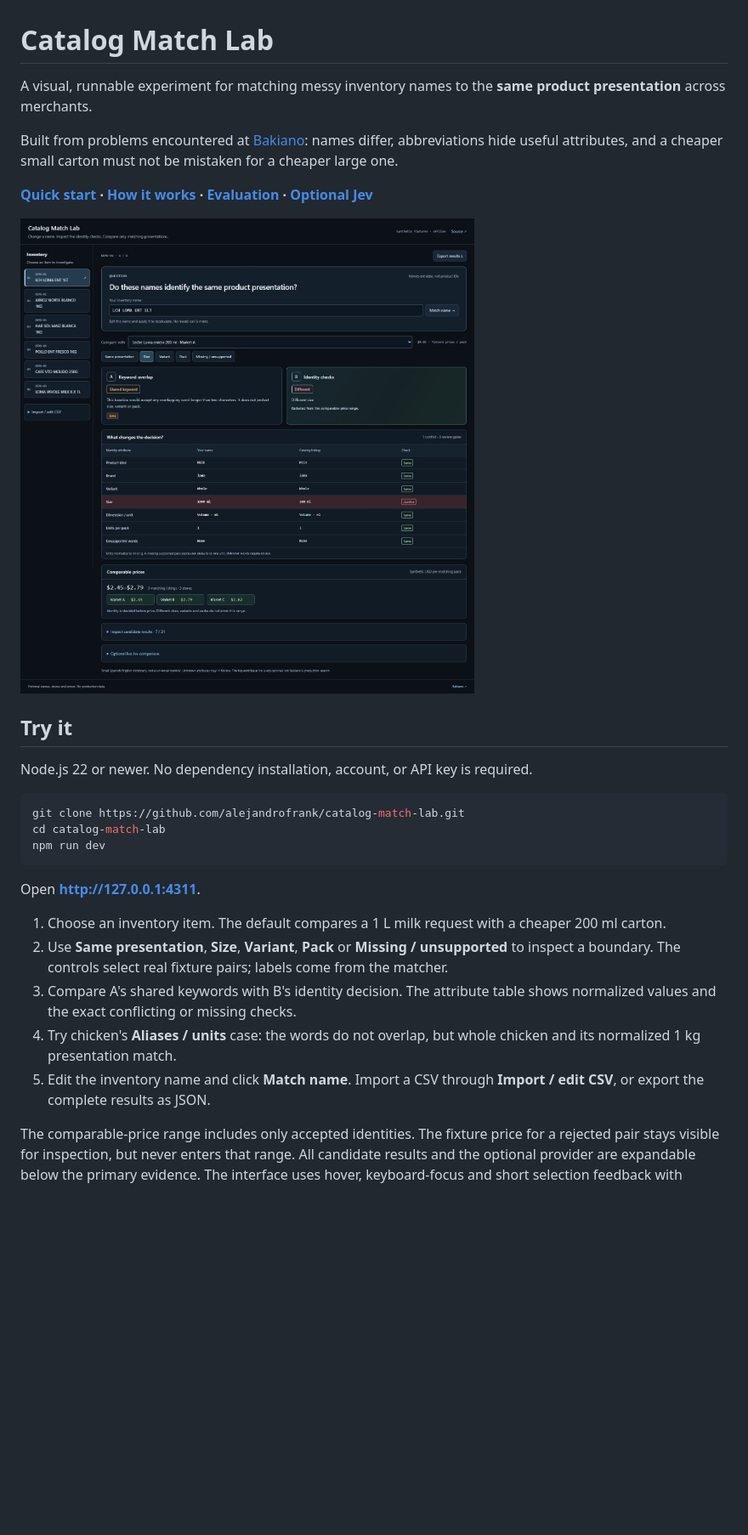
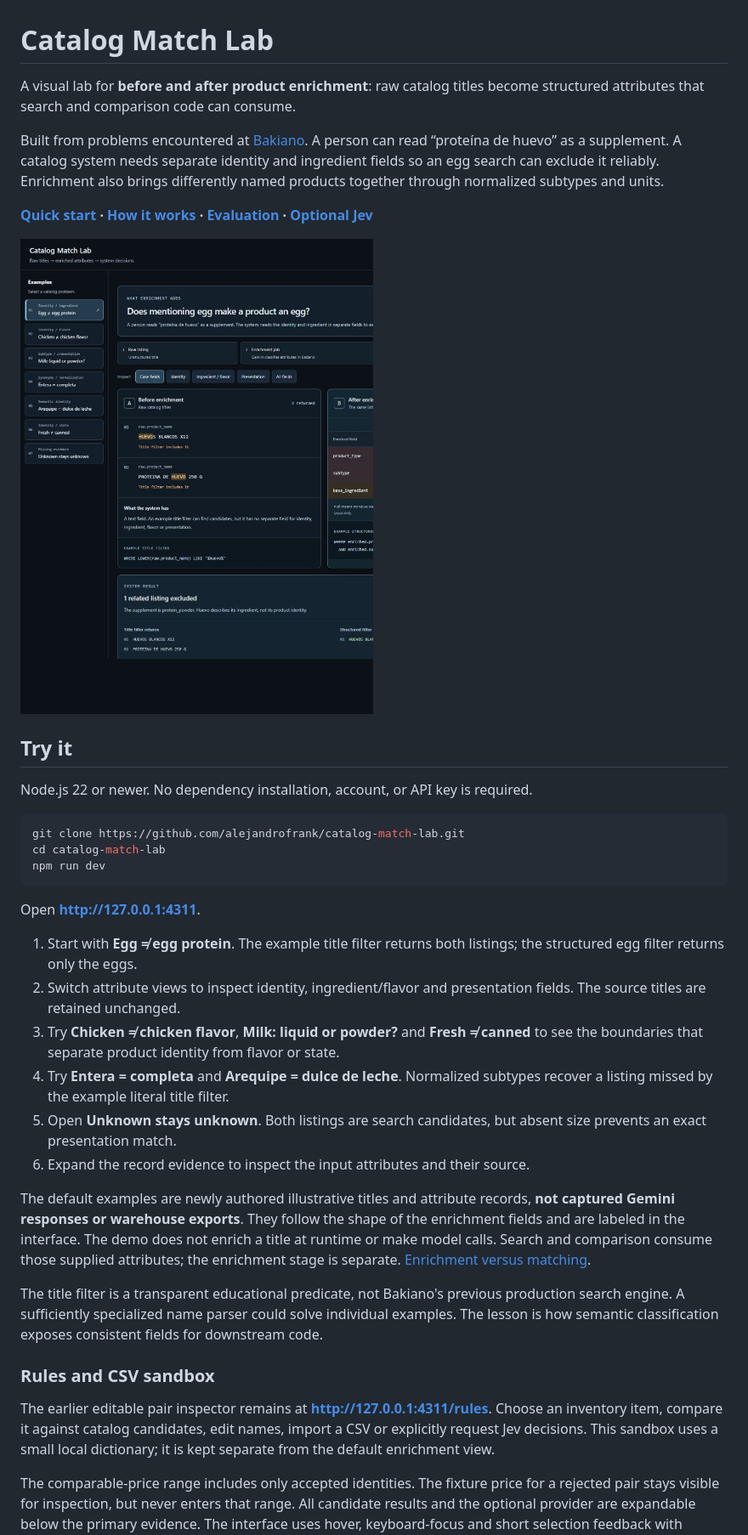
Before and after one commit to alejandrofrank/catalog-match-lab, a Markdown page: README.md, the part around one of its changes. Shown at 85% size. Rendered like a GitHub page; pictures changed too: docs/images/enrichment-desktop.jpg (added); blank space fills up the shorter version.

Commit message:
docs: explain enrichment boundaries and example provenance

```diff
--- a/README.md
+++ b/README.md
@@ -1,12 +1,12 @@
 # Catalog Match Lab
 
-A visual, runnable experiment for matching messy inventory names to the **same product presentation** across merchants.
+A visual lab for **before and after product enrichment**: raw catalog titles become structured attributes that search and comparison code can consume.
 
-Built from problems encountered at [Bakiano](https://bakiano.com): names differ, abbreviations hide useful attributes, and a cheaper small carton must not be mistaken for a cheaper large one.
+Built from problems encountered at [Bakiano](https://bakiano.com). A person can read “proteína de huevo” as a supplement. A catalog system needs separate identity and ingredient fields so an egg search can exclude it reliably. Enrichment also brings differently named products together through normalized subtypes and units.
 
 **[Quick start](#try-it) · [How it works](docs/architecture.md) · [Evaluation](docs/evaluation.md) · [Optional Jev](#try-real-jev-decisions)**
 
-![A pair inspector compares keyword overlap with identity checks and highlights the size conflict between a 1 L carton and a 200 ml carton.](docs/images/demo-desktop.jpg)
+![Raw egg and egg-protein titles on the left; enriched product identity and ingredient fields on the right, followed by the filter results.](docs/images/enrichment-desktop.jpg)
 
 ## Try it
 
@@ -20,11 +20,20 @@ npm run dev
 
 Open **http://127.0.0.1:4311**.
 
-1. Choose an inventory item. The default compares a 1 L milk request with a cheaper 200 ml carton.
-2. Use **Same presentation**, **Size**, **Variant**, **Pack** or **Missing / unsupported** to inspect a boundary. The controls select real fixture pairs; labels come from the matcher.
-3. Compare A's shared keywords with B's identity decision. The attribute table shows normalized values and the exact conflicting or missing checks.
-4. Try chicken's **Aliases / units** case: the words do not overlap, but whole chicken and its normalized 1 kg presentation match.
-5. Edit the inventory name and click **Match name**. Import a CSV through **Import / edit CSV**, or export the complete results as JSON.
+1. Start with **Egg ≠ egg protein**. The example title filter returns both listings; the structured egg filter returns only the eggs.
+2. Switch attribute views to inspect identity, ingredient/flavor and presentation fields. The source titles are retained unchanged.
+3. Try **Chicken ≠ chicken flavor**, **Milk: liquid or powder?** and **Fresh ≠ canned** to see the boundaries that separate product identity from flavor or state.
+4. Try **Entera = completa** and **Arequipe = dulce de leche**. Normalized subtypes recover a listing missed by the example literal title filter.
+5. Open **Unknown stays unknown**. Both listings are search candidates, but absent size prevents an exact presentation match.
+6. Expand the record evidence to inspect the input attributes and their source.
+
+The default examples are newly authored illustrative titles and attribute records, **not captured Gemini responses or warehouse exports**. They follow the shape of the enrichment fields and are labeled in the interface. The demo does not enrich a title at runtime or make model calls. Search and comparison consume those supplied attributes; the enrichment stage is separate. [Enrichment versus matching](docs/enrichment.md).
+
+The title filter is a transparent educational predicate, not Bakiano's previous production search engine. A sufficiently specialized name parser could solve individual examples. The lesson is how semantic classification exposes consistent fields for downstream code.
+
+### Rules and CSV sandbox
+
+The earlier editable pair inspector remains at **http://127.0.0.1:4311/rules**. Choose an inventory item, compare it against catalog candidates, edit names, import a CSV or explicitly request Jev decisions. This sandbox uses a small local dictionary; it is kept separate from the default enrichment view.
 
 The comparable-price range includes only accepted identities. The fixture price for a rejected pair stays visible for inspection, but never enters that range. All candidate results and the optional provider are expandable below the primary evidence. The interface uses hover, keyboard-focus and short selection feedback with reduced-motion support.
 
```
Also changed, not shown: other parts of README.md (+6 -5 lines), docs/architecture.md (+18 -2 lines), docs/enrichment.md (added, +50 -0 lines), docs/images/enrichment-mobile.jpg (added).
